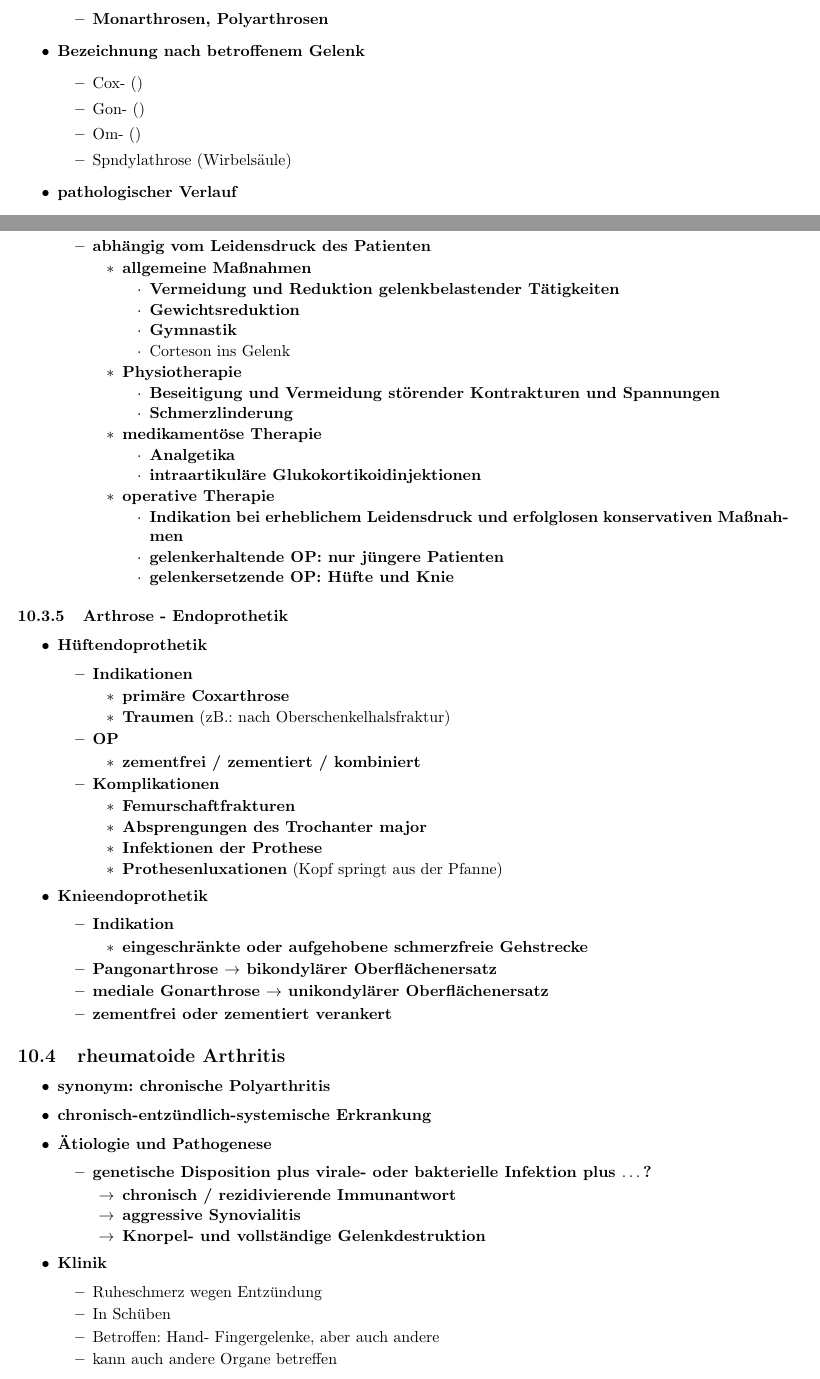
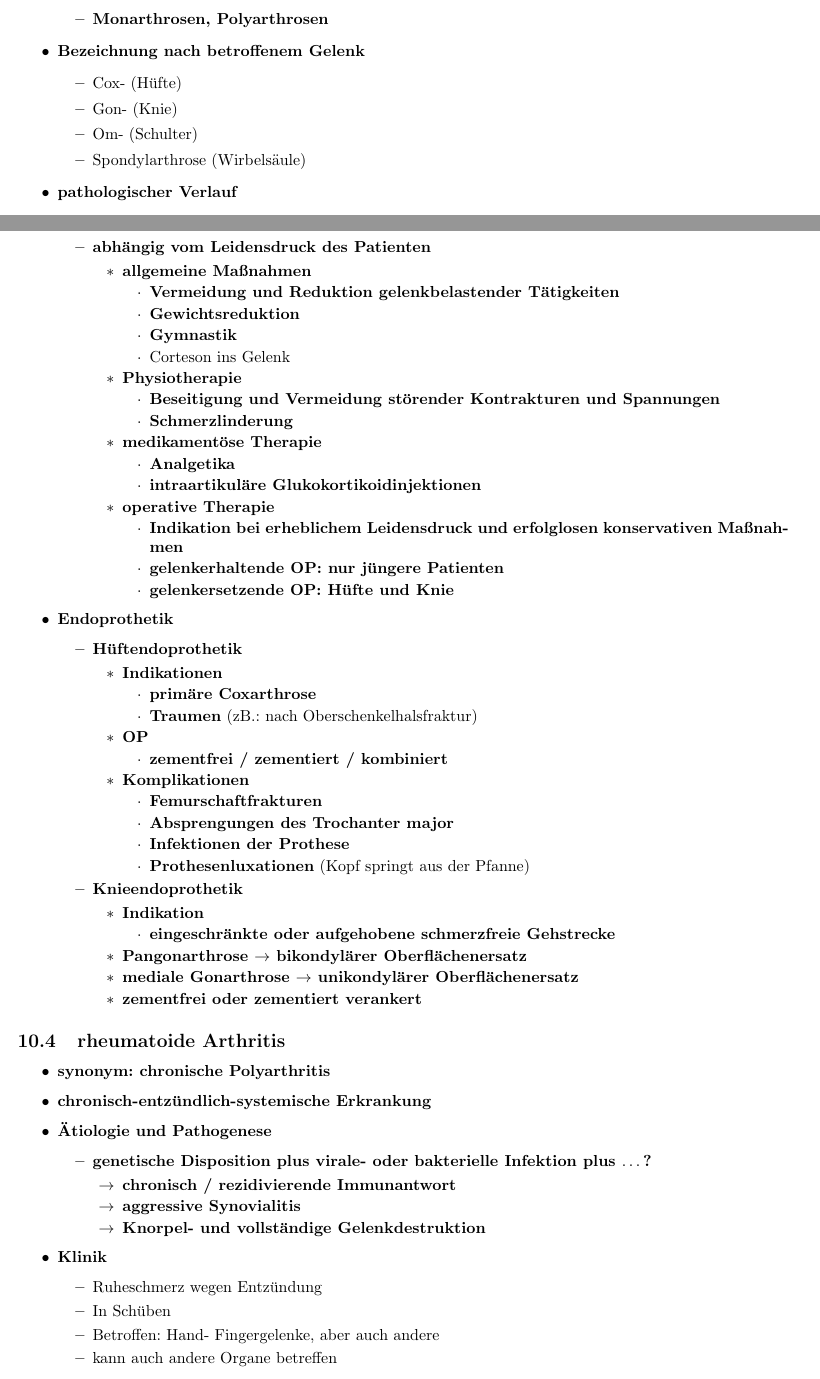
Before and after one commit to Arkonos/KM, a LaTeX document (KM.tex, which reads Orthopaedie.tex): two parts of pages 64 and 65 of 74, joined at a grey line, cut so that both start at the same text. Compiled offline with pdfLaTeX.

Commit message:
minor corrections

```diff
--- a/Orthopaedie.tex
+++ b/Orthopaedie.tex
@@ -74,10 +74,10 @@
 				\end{itemize}
 			\item \textbf{Bezeichnung nach betroffenem Gelenk}
 				\begin{itemize}
-					\item Cox- ()
-					\item Gon- ()
-					\item Om- ()
-					\item Spndylathrose (Wirbelsäule)
+					\item Cox- (Hüfte)
+					\item Gon- (Knie)
+					\item Om- (Schulter)
+					\item Spondylarthrose (Wirbelsäule)
 				\end{itemize}
 			\item \textbf{pathologischer Verlauf}
 				\begin{itemize}
@@ -150,8 +150,7 @@
 					  			\end{itemize}
 						\end{itemize}
 	  			\end{itemize}
-	  	\end{itemize}
-	\subsubsection{Arthrose - Endoprothetik}
+			\item \textbf{Endoprothetik}
 				\begin{itemize}
 					\item \textbf{Hüftendoprothetik}
 						\begin{itemize}
@@ -183,7 +182,7 @@
 							\item \textbf{zementfrei oder zementiert verankert}
 						\end{itemize}
 			 	\end{itemize}
-
+		\end{itemize}
 
 \subsection{rheumatoide Arthritis}
 	\begin{itemize}
```
Also changed, not shown: Entzuendung.tex (+2 -2 lines), Kreislauf-UndGefaesserkrankungen.tex (+2 -2 lines), KM.pdf, Orthopaedie.tex (2 more changed lines), 4 other files. Lines whose indentation alone changed are shown as unchanged.
